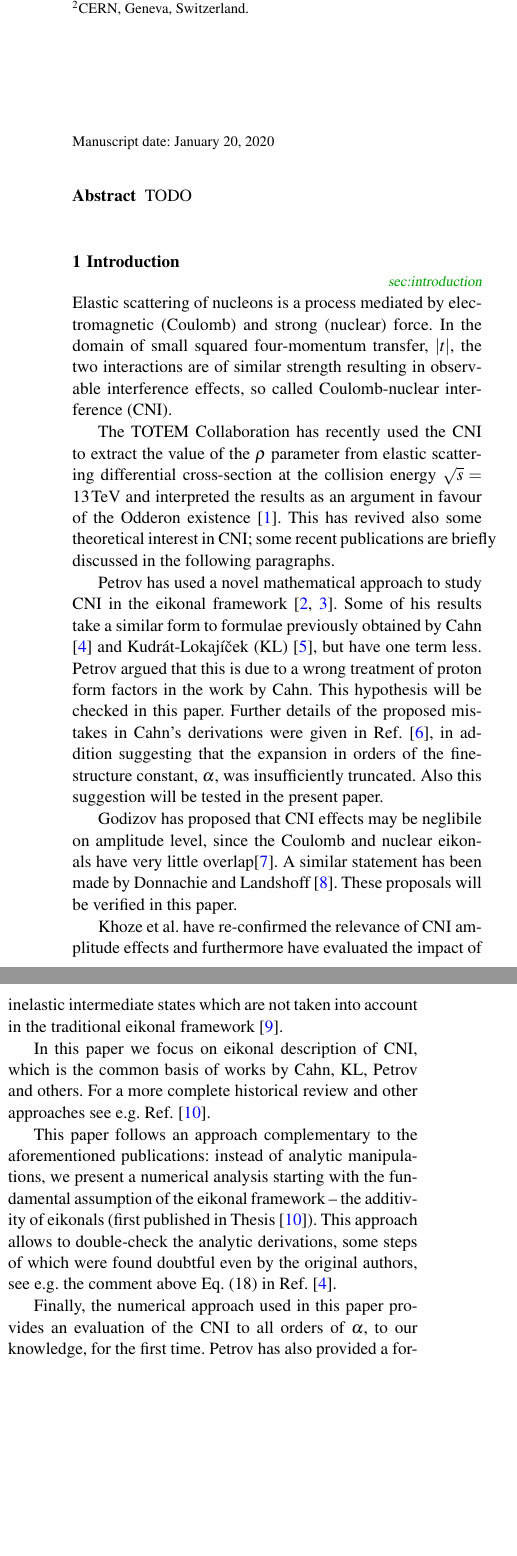
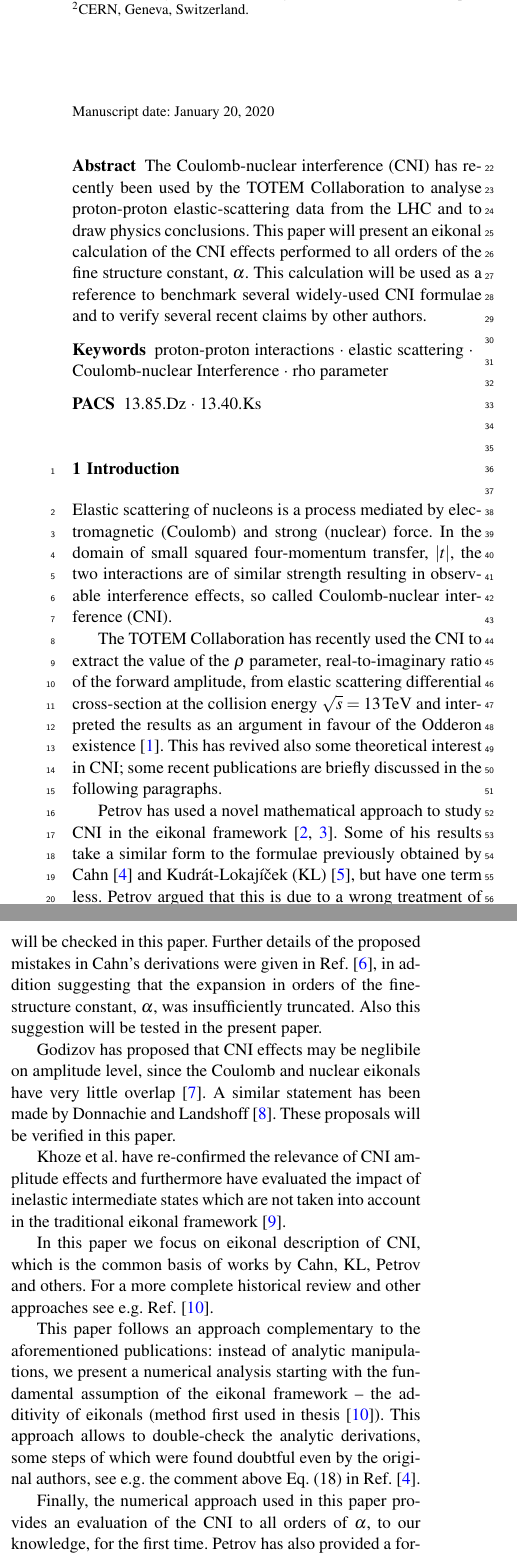
Before and after one commit to jan-kaspar/coulomb_interference_eikonal_paper, a LaTeX paper (cni_eikonal.tex): two parts of the columns of page 1 of 5, joined at a grey line, cut so that both start at the same text, the shorter picture padded with empty space. Compiled offline with pdfLaTeX.

Commit message:
Final first version.

```diff
--- a/cni_eikonal.tex
+++ b/cni_eikonal.tex
@@ -16,7 +16,7 @@
 	\usepackage{lineno}
 \fi
 
-\iftrue % disable at the end
+\iffalse % disable at the end
 	\usepackage[inline]{showlabels}
 	\definecolor{darkgreen}{RGB}{0,160,0}
 	\renewcommand{\showlabelfont}{\small\slshape\color{darkgreen}}
@@ -55,7 +55,7 @@
 
 \begin{document}
 
-\title{Coulomb-nuclear interference in elastic scattering}
+\title{Coulomb-nuclear interference in elastic scattering: eikonal calculation to all orders of $\alpha$}
 
 \titlerunning{Coulomb-nuclear interference}
 
@@ -76,20 +76,19 @@
 \maketitle
 
 \begin{abstract}
-TODO
-%%%   \keywords{proton-proton interactions \and elastic scattering \and Coulomb-Nuclear Interference \and total cross-section \and rho parameter \and TOTEM \and LHC}
-%%%   \PACS{
-%%%   13.85.Dz % Elastic scattering
-%%%   \and
-%%%   13.85.Lg % Total cross sections
-%%%   \and
-%%%   13.40.Ks % Electromagnetic corrections to strong- and weak-interaction processes
-%%%   }
+The Coulomb-nuclear interference (CNI) has recently been used by the TOTEM Collaboration to analyse proton-proton elastic-scattering data from the LHC and to draw physics conclusions. This paper will present an eikonal calculation of the CNI effects performed to all orders of the fine structure constant, $\alpha$. This calculation will be used as a reference to benchmark several widely-used CNI formulae and to verify several recent claims by other authors.
+
+\keywords{proton-proton interactions \and elastic scattering \and Coulomb-nuclear Interference \and rho parameter}
+\PACS{
+13.85.Dz % Elastic scattering
+\and
+13.40.Ks % Electromagnetic corrections to strong- and weak-interaction processes
+}
 \end{abstract}
 
 %----------------------------------------------------------------------------------------------------
 
-%\linenumbers
+\linenumbers
 
 %----------------------------------------------------------------------------------------------------
 
@@ -98,17 +97,17 @@ TODO
 
 Elastic scattering of nucleons is a process mediated by electromagnetic (Coulomb) and strong (nuclear) force. In the domain of small squared four-momentum transfer, $|t|$, the two interactions are of similar strength resulting in observable interference effects, so called Coulomb-nuclear interference (CNI).
 
-The TOTEM Collaboration has recently used the CNI to extract the value of the $\rho$ parameter from elastic scattering differential cross-section at the collision energy $\sqrt s = 13\un{TeV}$ and interpreted the results as an argument in favour of the Odderon existence \cite{totem-13tev-rho}. This has revived also some theoretical interest in CNI; some recent publications are briefly discussed in the following paragraphs.
+The TOTEM Collaboration has recently used the CNI to extract the value of the $\rho$ parameter, real-to-imaginary ratio of the forward amplitude, from elastic scattering differential cross-section at the collision energy $\sqrt s = 13\un{TeV}$ and interpreted the results as an argument in favour of the Odderon existence \cite{totem-13tev-rho}. This has revived also some theoretical interest in CNI; some recent publications are briefly discussed in the following paragraphs.
 
-Petrov has used a novel mathematical approach to study CNI in the eikonal framework \cite{petrov2018,petrov2018-erratum}. Some of his results take a similar form to formulae previously obtained by Cahn \cite{cahn82} and Kudr\'at-Lokaj\'i\v cek (KL) \cite{kl94}, but have one term less. Petrov argued that this is due to a wrong treatment of proton form factors in the work by Cahn. This hypothesis will be checked in this paper. Further details of the proposed mistakes in Cahn's derivations were given in Ref.~\cite{petrov2019}, in addition suggesting that the expansion in orders of the fine-structure constant, $\alpha$, was insufficiently truncated. Also this suggestion will be tested in the present paper.
+Petrov has used a novel mathematical approach to study CNI in the eikonal framework \cite{petrov2018,petrov2018-erratum}. Some of his results take a similar form to the formulae previously obtained by Cahn \cite{cahn82} and Kudr\'at-Lokaj\'i\v cek (KL) \cite{kl94}, but have one term less. Petrov argued that this is due to a wrong treatment of proton form factors in the work by Cahn. This hypothesis will be checked in this paper. Further details of the proposed mistakes in Cahn's derivations were given in Ref.~\cite{petrov2019}, in addition suggesting that the expansion in orders of the fine-structure constant, $\alpha$, was insufficiently truncated. Also this suggestion will be tested in the present paper.
 
-Godizov has proposed that CNI effects may be neglibile on amplitude level, since the Coulomb and nuclear eikonals have very little overlap\cite{godizov2019}. A similar statement has been made by Donnachie and Landshoff \cite{donnachie2019}. These proposals will be verified in this paper.
+Godizov has proposed that CNI effects may be neglibile on amplitude level, since the Coulomb and nuclear eikonals have very little overlap \cite{godizov2019}. A similar statement has been made by Donnachie and Landshoff \cite{donnachie2019}. These proposals will be verified in this paper.
 
 Khoze et al.~have re-confirmed the relevance of CNI amplitude effects and furthermore have evaluated the impact of inelastic intermediate states which are not taken into account in the traditional eikonal framework \cite{kmr2019}.
 
 In this paper we focus on eikonal description of CNI, which is the common basis of works by Cahn, KL, Petrov and others. For a more complete historical review and other approaches see e.g.~Ref.~\cite{thesis}.
 
-This paper follows an approach complementary to the aforementioned publications: instead of analytic manipulations, we present a numerical analysis starting with the fundamental assumption of the eikonal framework -- the additivity of eikonals (first published in Thesis \cite{thesis}). This approach allows to double-check the analytic derivations, some steps of which were found doubtful even by the original authors, see e.g.~the comment above Eq.~(18) in Ref.~\cite{cahn82}.
+This paper follows an approach complementary to the aforementioned publications: instead of analytic manipulations, we present a numerical analysis starting with the fundamental assumption of the eikonal framework -- the additivity of eikonals (method first used in thesis \cite{thesis}). This approach allows to double-check the analytic derivations, some steps of which were found doubtful even by the original authors, see e.g.~the comment above Eq.~(18) in Ref.~\cite{cahn82}.
 
 Finally, the numerical approach used in this paper provides an evaluation of the CNI to all orders of $\alpha$, to our knowledge, for the first time. Petrov has also provided a formula to all orders of $\alpha$ \cite{petrov2018} but it is not well suited for numerical evaluation.
 
```
Also changed, not shown: cni_eikonal.tex (45 more changed lines).
